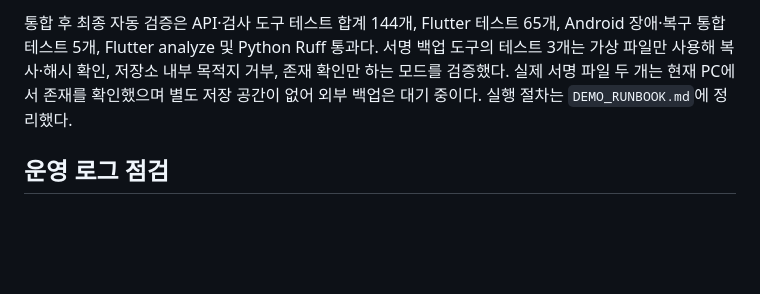
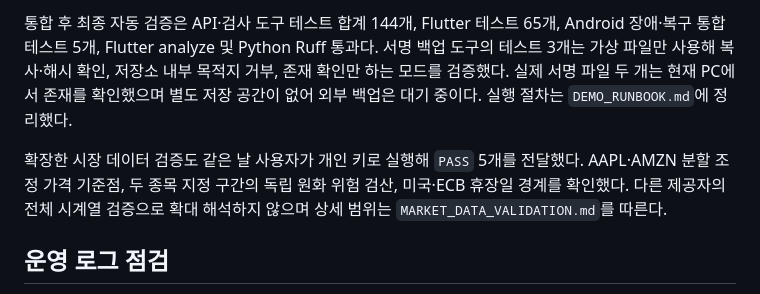
Before and after one commit to doddak-147/service_contest, a Markdown page: docs/QA_REVIEW.md, the part around the change. Rendered like a GitHub page; blank space fills up the shorter version.

Commit message:
docs: record complete private market validation

```diff
--- a/docs/QA_REVIEW.md
+++ b/docs/QA_REVIEW.md
@@ -42,6 +42,8 @@ API 측에서도 Twelve Data와 LLM의 429·500·읽기 시간 초과를 `MockTr
 추가 수정 후 1.0.1(`versionCode=2`)을 다시 빌드해 서명 검증과 실기기 설치를 통과했다. 테스트 실행기가 제거한 디버그 앱 자리에 설치했고, 실제 홈 화면의 운영 서버 연결됨과 공개 종목 중단 안내를 확인했다. 서명 인증서는 기존 설치본과 같은 SHA-256 `d9d2eead74b3e127fe8231ac8117567ec34d16fa68aa653ef9444a20792d4d54`다. APK SHA-256은 `3EB1EF80181A45047607C42437E1D9F6DB10DD7BC4A502504F1F64121830471D`다.
 
 통합 후 최종 자동 검증은 API·검사 도구 테스트 합계 144개, Flutter 테스트 65개, Android 장애·복구 통합 테스트 5개, Flutter analyze 및 Python Ruff 통과다. 서명 백업 도구의 테스트 3개는 가상 파일만 사용해 복사·해시 확인, 저장소 내부 목적지 거부, 존재 확인만 하는 모드를 검증했다. 실제 서명 파일 두 개는 현재 PC에서 존재를 확인했으며 별도 저장 공간이 없어 외부 백업은 대기 중이다. 실행 절차는 `DEMO_RUNBOOK.md`에 정리했다.
+
+확장한 시장 데이터 검증도 같은 날 사용자가 개인 키로 실행해 `PASS` 5개를 전달했다. AAPL·AMZN 분할 조정 가격 기준점, 두 종목 지정 구간의 독립 원화 위험 검산, 미국·ECB 휴장일 경계를 확인했다. 다른 제공자의 전체 시계열 검증으로 확대 해석하지 않으며 상세 범위는 `MARKET_DATA_VALIDATION.md`를 따른다.
 
 ## 운영 로그 점검
 
```
Also changed, not shown: docs/MARKET_DATA_VALIDATION.md (+8 -4 lines), docs/ROADMAP.md (+1 -1 lines).
